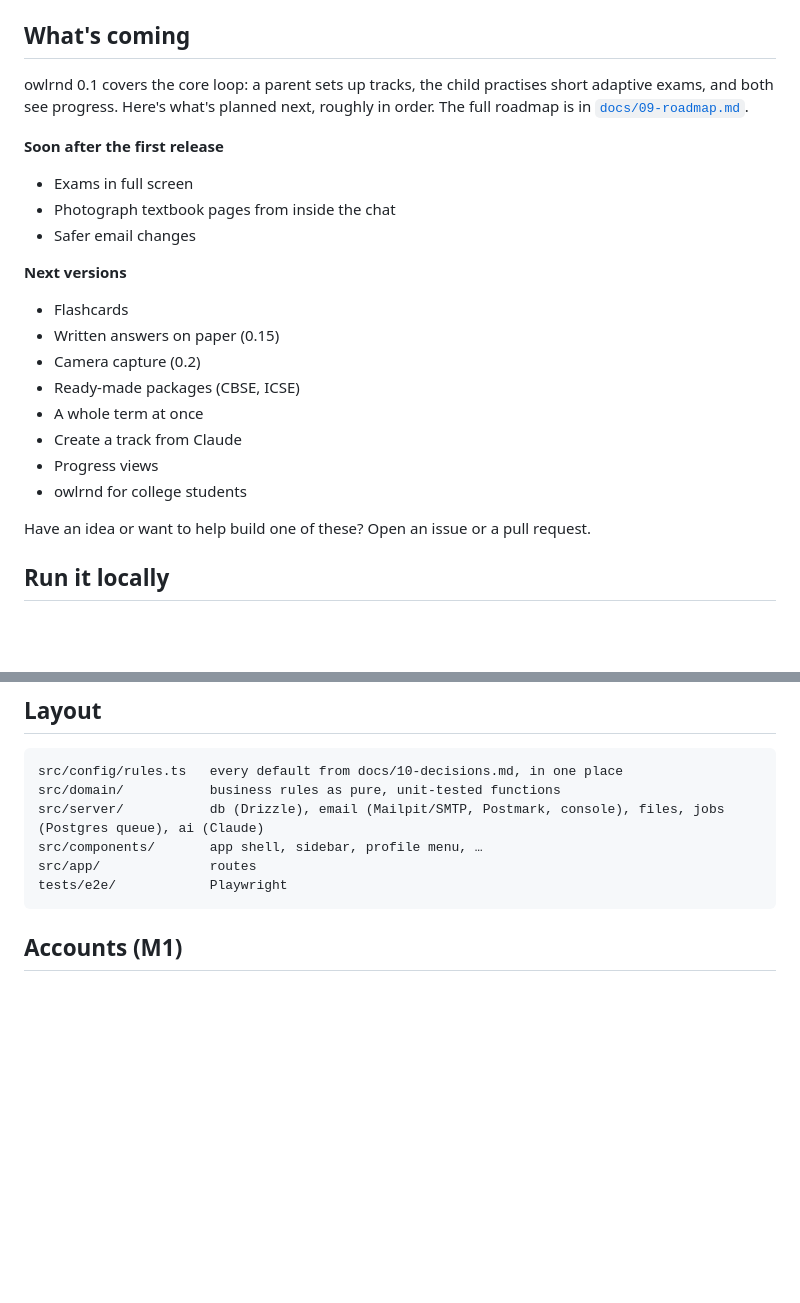
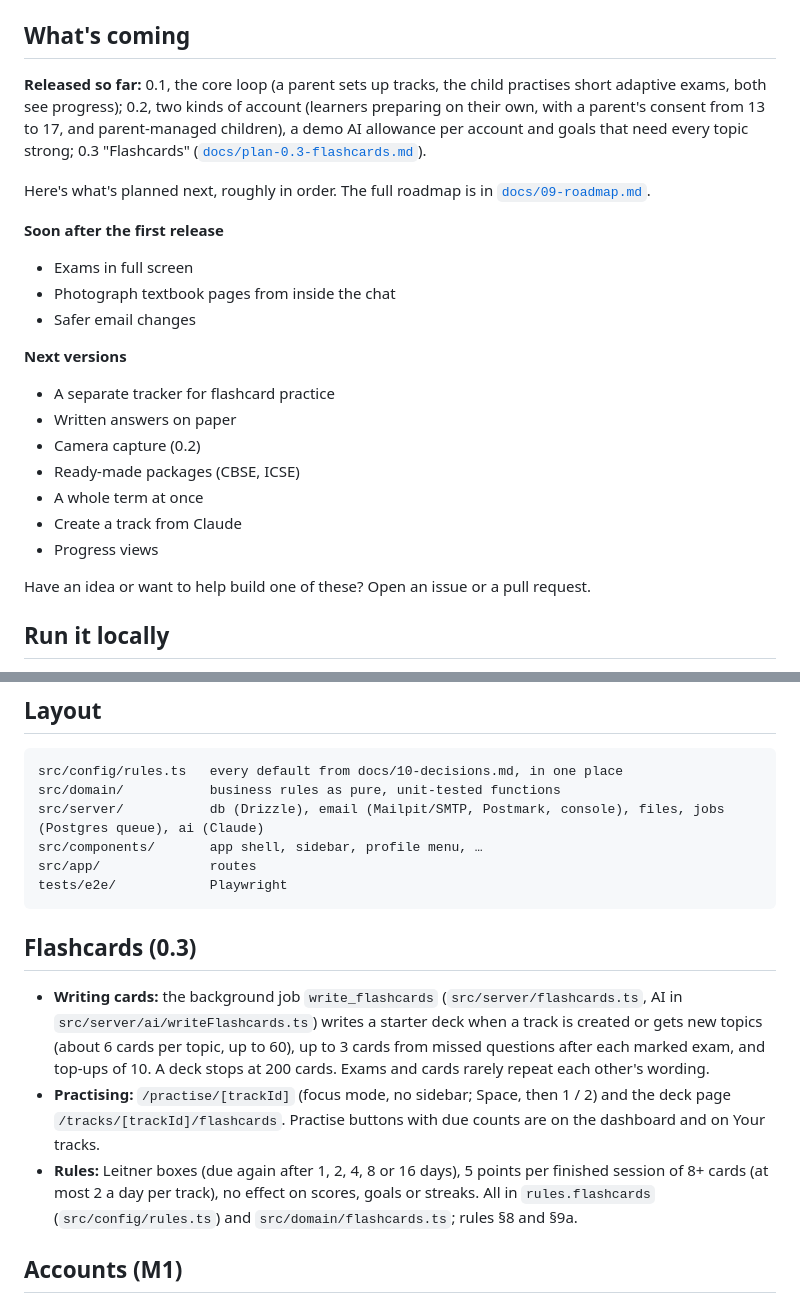
Before and after one commit to ukkoroth/owlrnd, a Markdown page: README.md, 2 parts joined by grey strips. Rendered like a GitHub page; blank space fills up the shorter version.

````diff
--- a/README.md
+++ b/README.md
@@ -40,7 +48,9 @@ These are the design screens (sample family: Atticus Finch, Scout and Jem). All
 
 ## What's coming
 
-owlrnd 0.1 covers the core loop: a parent sets up tracks, the child practises short adaptive exams, and both see progress. Here's what's planned next, roughly in order. The full roadmap is in [`docs/09-roadmap.md`](docs/09-roadmap.md).
+**Released so far:** 0.1, the core loop (a parent sets up tracks, the child practises short adaptive exams, both see progress); 0.2, two kinds of account (learners preparing on their own, with a parent's consent from 13 to 17, and parent-managed children), a demo AI allowance per account and goals that need every topic strong; 0.3 "Flashcards" ([`docs/plan-0.3-flashcards.md`](docs/plan-0.3-flashcards.md)).
+
+Here's what's planned next, roughly in order. The full roadmap is in [`docs/09-roadmap.md`](docs/09-roadmap.md).
 
 **Soon after the first release**
 
@@ -50,14 +60,13 @@ owlrnd 0.1 covers the core loop: a parent sets up tracks, the child practises sh
 
 **Next versions**
 
-- Flashcards
-- Written answers on paper (0.15)
+- A separate tracker for flashcard practice
+- Written answers on paper
 - Camera capture (0.2)
 - Ready-made packages (CBSE, ICSE)
 - A whole term at once
 - Create a track from Claude
 - Progress views
-- owlrnd for college students
 
 Have an idea or want to help build one of these? Open an issue or a pull request.
 
@@ -100,6 +109,12 @@ src/components/       app shell, sidebar, profile menu, …
 src/app/              routes
 tests/e2e/            Playwright
 ```
+
+## Flashcards (0.3)
+
+- **Writing cards:** the background job `write_flashcards` (`src/server/flashcards.ts`, AI in `src/server/ai/writeFlashcards.ts`) writes a starter deck when a track is created or gets new topics (about 6 cards per topic, up to 60), up to 3 cards from missed questions after each marked exam, and top-ups of 10. A deck stops at 200 cards. Exams and cards rarely repeat each other's wording.
+- **Practising:** `/practise/[trackId]` (focus mode, no sidebar; Space, then 1 / 2) and the deck page `/tracks/[trackId]/flashcards`. Practise buttons with due counts are on the dashboard and on Your tracks.
+- **Rules:** Leitner boxes (due again after 1, 2, 4, 8 or 16 days), 5 points per finished session of 8+ cards (at most 2 a day per track), no effect on scores, goals or streaks. All in `rules.flashcards` (`src/config/rules.ts`) and `src/domain/flashcards.ts`; rules §8 and §9a.
 
 ## Accounts (M1)
 
````
Also changed, not shown: other parts of README.md (+13 -5 lines), docs/09-roadmap.md (+2 -2 lines), docs/images/landing.png, docs/images/screens/3c_dashboard-today.png, docs/images/screens/fc-3_flashcard.png (added), 4 other files.
